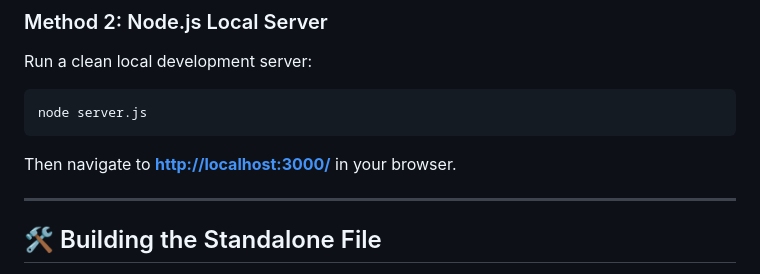
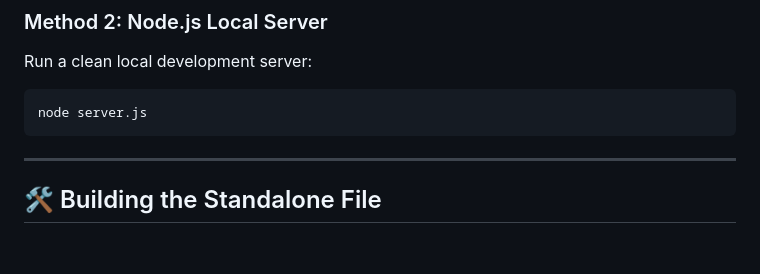
Before and after one commit to Soumya13042003/JourneyGenie_travel_chatbot, a Markdown page: README.md, the part around the change. GitHub-like rendering; blank space fills up the shorter version.

````diff
--- a/README.md
+++ b/README.md
@@ -48,7 +48,7 @@ Run a clean local development server:
 ```bash
 node server.js
 ```
-Then navigate to **[http://localhost:3000/](http://localhost:3000/)** in your browser.
+
 
 ---
 
````
